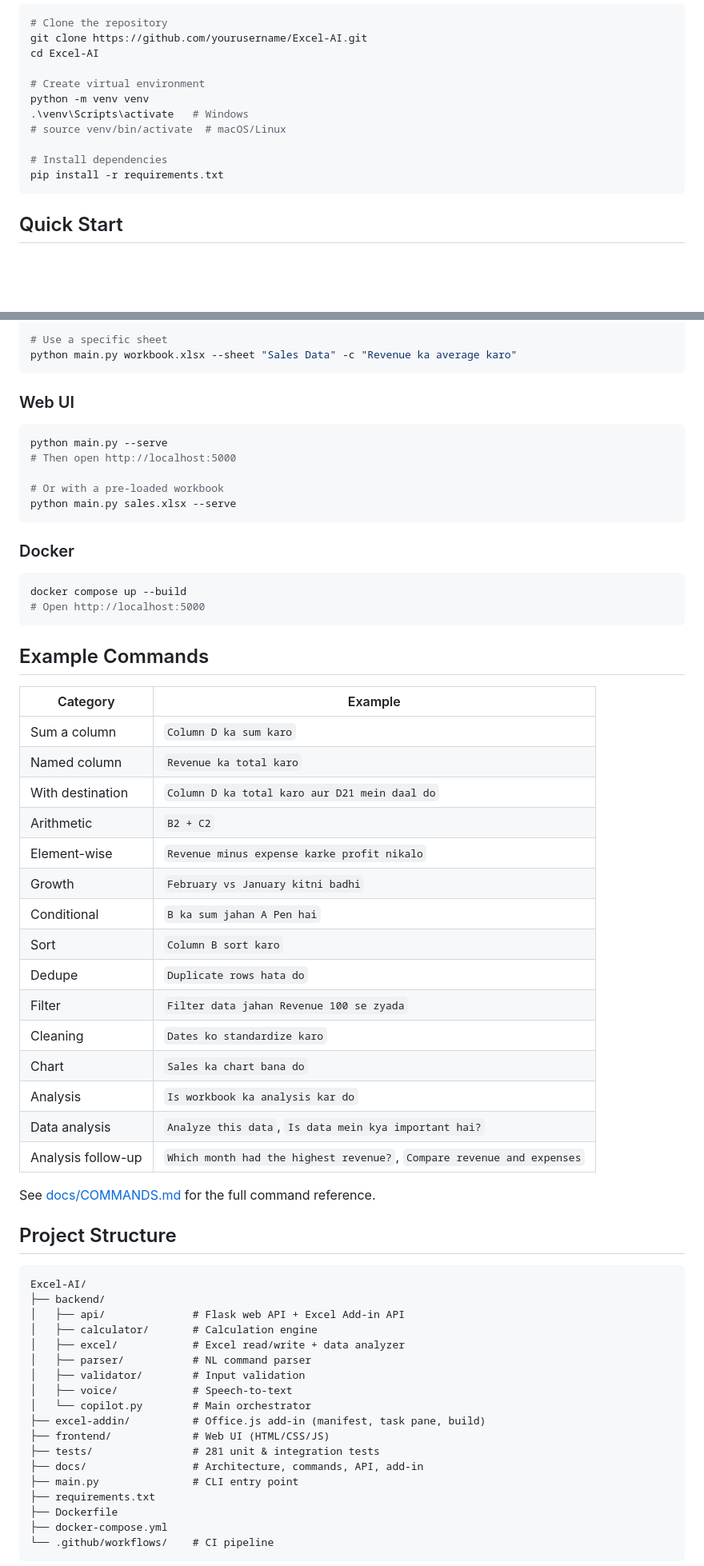
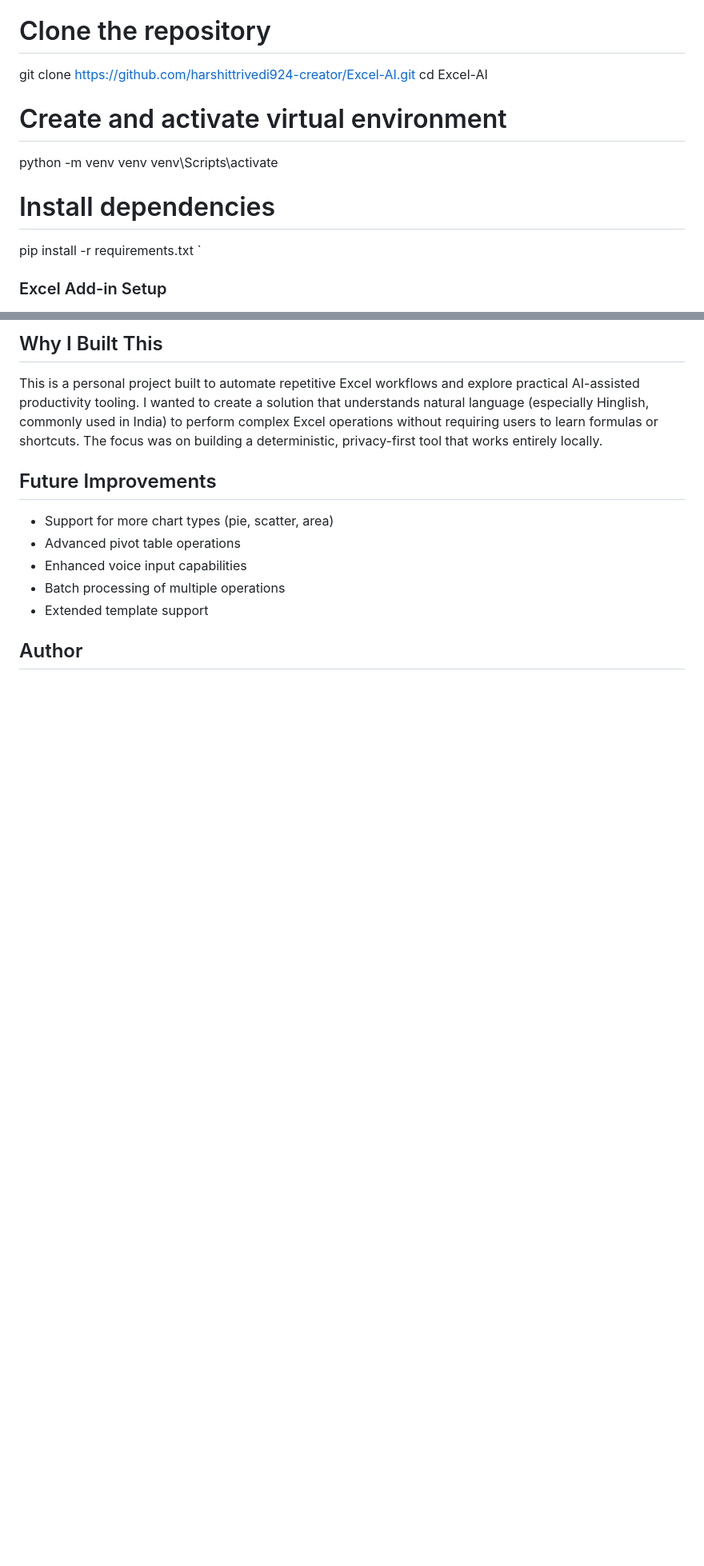
Before and after one commit to harshittrivedi924-creator/Excel-AI, a Markdown page: README.md, 2 parts joined by grey strips. Shown at 80% size. Drawn GitHub-style; blank space fills up the shorter version.

Commit message:
Polish project README

````diff
--- a/README.md
+++ b/README.md
@@ -45,15 +96,14 @@ deterministic — no API key, no external service.
 # Clone the repository
-git clone https://github.com/yourusername/Excel-AI.git
+git clone https://github.com/harshittrivedi924-creator/Excel-AI.git
 cd Excel-AI
 
-# Create virtual environment
+# Create and activate virtual environment
 python -m venv venv
-.\venv\Scripts\activate   # Windows
-# source venv/bin/activate  # macOS/Linux
+venv\\Scripts\\activate
 
 # Install dependencies
 pip install -r requirements.txt
-```
+`
 
-## Quick Start
+### Excel Add-in Setup
 
@@ -71,67 +130,15 @@ python main.py workbook.xlsx --voice
 
-# Use a specific sheet
-python main.py workbook.xlsx --sheet "Sales Data" -c "Revenue ka average karo"
-```
+## Why I Built This
 
-### Web UI
+This is a personal project built to automate repetitive Excel workflows and explore practical AI-assisted productivity tooling. I wanted to create a solution that understands natural language (especially Hinglish, commonly used in India) to perform complex Excel operations without requiring users to learn formulas or shortcuts. The focus was on building a deterministic, privacy-first tool that works entirely locally.
 
-```bash
-python main.py --serve
-# Then open http://localhost:5000
+## Future Improvements
 
-# Or with a pre-loaded workbook
-python main.py sales.xlsx --serve
-```
+- Support for more chart types (pie, scatter, area)
+- Advanced pivot table operations
+- Enhanced voice input capabilities
+- Batch processing of multiple operations
+- Extended template support
 
-### Docker
+## Author
 
-```bash
-docker compose up --build
-# Open http://localhost:5000
-```
-
-## Example Commands
-
-| Category | Example |
-|----------|---------|
-| Sum a column | `Column D ka sum karo` |
-| Named column | `Revenue ka total karo` |
-| With destination | `Column D ka total karo aur D21 mein daal do` |
-| Arithmetic | `B2 + C2` |
-| Element-wise | `Revenue minus expense karke profit nikalo` |
-| Growth | `February vs January kitni badhi` |
-| Conditional | `B ka sum jahan A Pen hai` |
-| Sort | `Column B sort karo` |
-| Dedupe | `Duplicate rows hata do` |
-| Filter | `Filter data jahan Revenue 100 se zyada` |
-| Cleaning | `Dates ko standardize karo` |
-| Chart | `Sales ka chart bana do` |
-| Analysis | `Is workbook ka analysis kar do` |
-| Data analysis | `Analyze this data`, `Is data mein kya important hai?` |
-| Analysis follow-up | `Which month had the highest revenue?`, `Compare revenue and expenses` |
-
-See [docs/COMMANDS.md](docs/COMMANDS.md) for the full command reference.
-
-## Project Structure
-
-```
-Excel-AI/
-├── backend/
-│   ├── api/              # Flask web API + Excel Add-in API
-│   ├── calculator/       # Calculation engine
-│   ├── excel/            # Excel read/write + data analyzer
-│   ├── parser/           # NL command parser
-│   ├── validator/        # Input validation
-│   ├── voice/            # Speech-to-text
-│   └── copilot.py        # Main orchestrator
-├── excel-addin/          # Office.js add-in (manifest, task pane, build)
-├── frontend/             # Web UI (HTML/CSS/JS)
-├── tests/                # 281 unit & integration tests
-├── docs/                 # Architecture, commands, API, add-in
-├── main.py               # CLI entry point
-├── requirements.txt
-├── Dockerfile
-├── docker-compose.yml
-└── .github/workflows/    # CI pipeline
-```
-
````
Also changed, not shown: other parts of README.md (+104 -65 lines).
